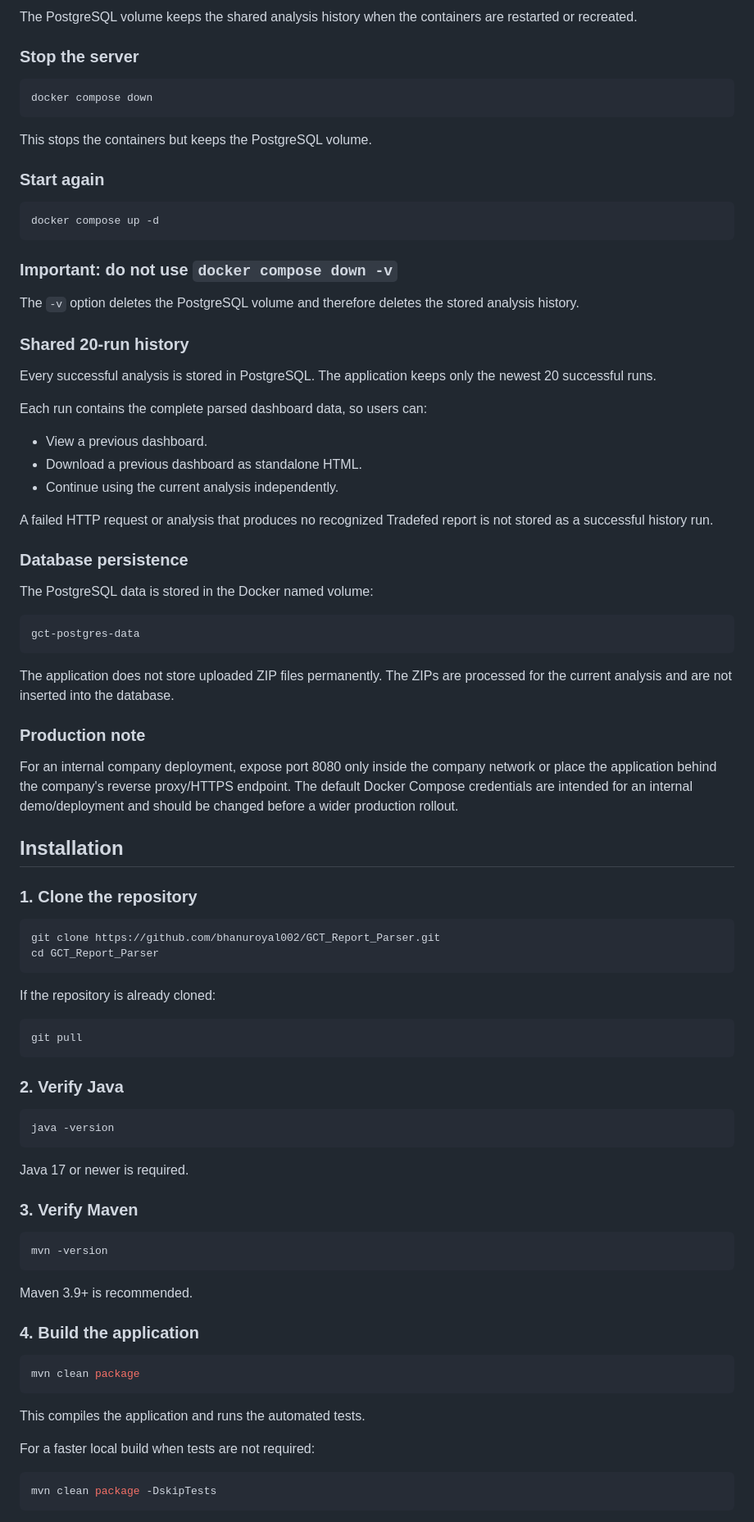
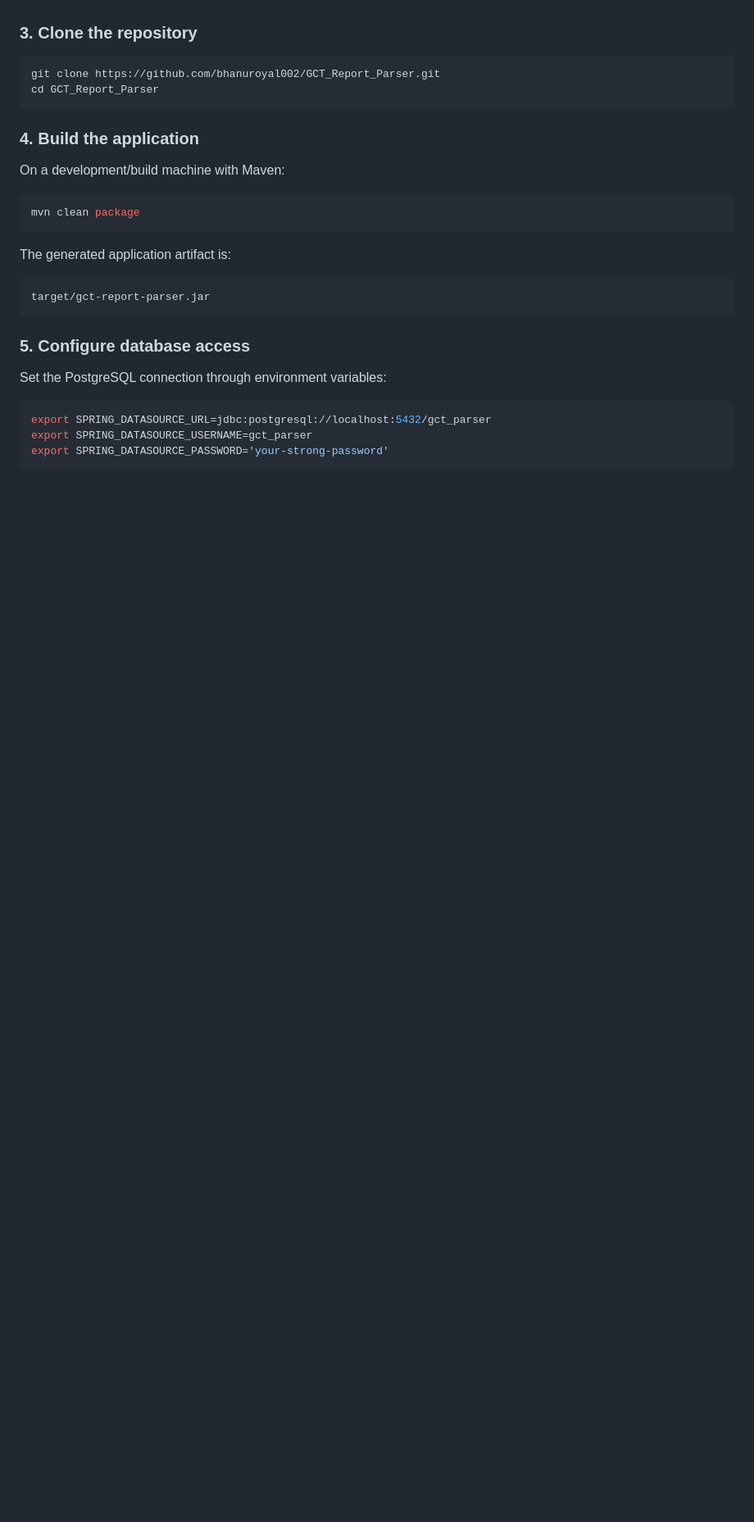
Before and after one commit to bhanuroyal002/GCT_Report_Parser, a Markdown page: README.md, the part around one of its changes. Shown at 82% size. Drawn GitHub-style; blank space fills up the shorter version.

````diff
--- a/README.md
+++ b/README.md
@@ -116,90 +84,31 @@ gct-report-parser
-The PostgreSQL volume keeps the shared analysis history when the containers are restarted or recreated.
-
-### Stop the server
-
-```bash
-docker compose down
-```
-
-This stops the containers but keeps the PostgreSQL volume.
-
-### Start again
-
-```bash
-docker compose up -d
-```
-
-### Important: do not use `docker compose down -v`
-
-The `-v` option deletes the PostgreSQL volume and therefore deletes the stored analysis history.
-
-### Shared 20-run history
-
-Every successful analysis is stored in PostgreSQL. The application keeps only the newest 20 successful runs.
-
-Each run contains the complete parsed dashboard data, so users can:
-
-- View a previous dashboard.
-- Download a previous dashboard as standalone HTML.
-- Continue using the current analysis independently.
-
-A failed HTTP request or analysis that produces no recognized Tradefed report is not stored as a successful history run.
-
-### Database persistence
-
-The PostgreSQL data is stored in the Docker named volume:
-
-```text
-gct-postgres-data
-```
-
-The application does not store uploaded ZIP files permanently. The ZIPs are processed for the current analysis and are not inserted into the database.
-
-### Production note
-
-For an internal company deployment, expose port 8080 only inside the company network or place the application behind the company's reverse proxy/HTTPS endpoint. The default Docker Compose credentials are intended for an internal demo/deployment and should be changed before a wider production rollout.
-## Installation
-
-### 1. Clone the repository
+### 3. Clone the repository
 
 ```bash
 git clone https://github.com/bhanuroyal002/GCT_Report_Parser.git
 cd GCT_Report_Parser
 ```
 
-If the repository is already cloned:
+### 4. Build the application
 
-```bash
-git pull
-```
-
-### 2. Verify Java
-
-```bash
-java -version
-```
-
-Java 17 or newer is required.
-
-### 3. Verify Maven
-
-```bash
-mvn -version
-```
-
-Maven 3.9+ is recommended.
-
-### 4. Build the application
+On a development/build machine with Maven:
 
 ```bash
 mvn clean package
 ```
 
-This compiles the application and runs the automated tests.
+The generated application artifact is:
 
-For a faster local build when tests are not required:
+```text
+target/gct-report-parser.jar
+```
+
+### 5. Configure database access
+
+Set the PostgreSQL connection through environment variables:
 
 ```bash
-mvn clean package -DskipTests
+export SPRING_DATASOURCE_URL=jdbc:postgresql://localhost:5432/gct_parser
+export SPRING_DATASOURCE_USERNAME=gct_parser
+export SPRING_DATASOURCE_PASSWORD='your-strong-password'
 ```
 
````
Also changed, not shown: other parts of README.md (+93 -99 lines).
